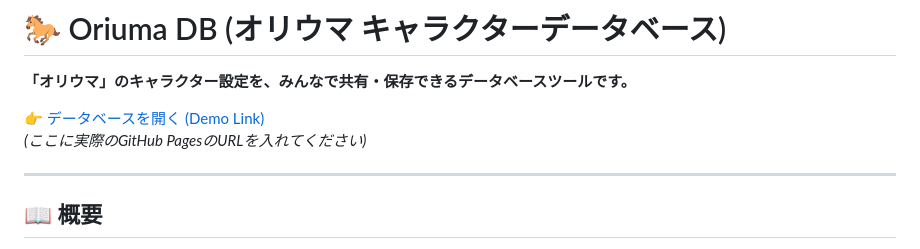
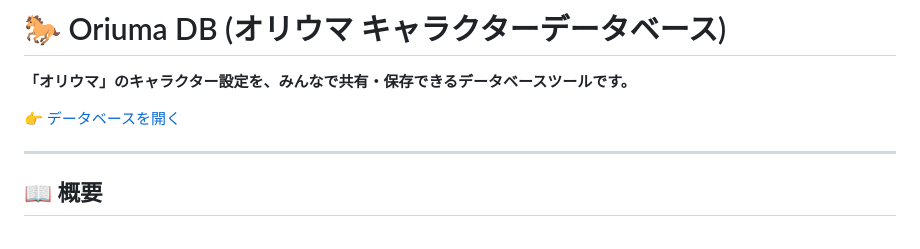
Before and after one commit to Tank-x3/oriuma_DB, a Markdown page: README.md, the part around the change. Rendered like a GitHub page.

```diff
--- a/README.md
+++ b/README.md
@@ -2,8 +2,7 @@
 
 **「オリウマ」のキャラクター設定を、みんなで共有・保存できるデータベースツールです。**
 
-[👉 データベースを開く (Demo Link)](https://your-username.github.io/oriuma-db/)
-*(ここに実際のGitHub PagesのURLを入れてください)*
+[👉 データベースを開く](https://tank-x3.github.io/oriuma_DB/)
 
 ---
 
```
